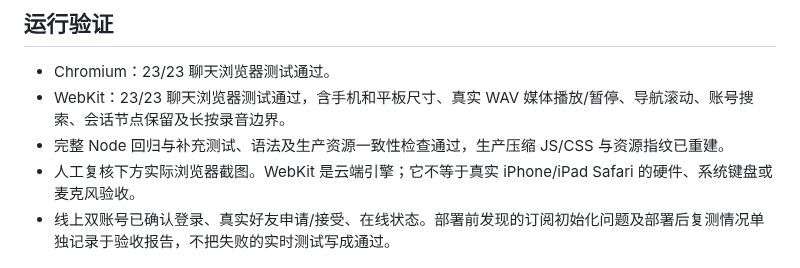
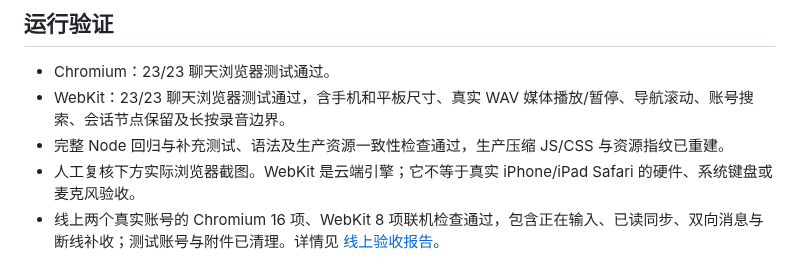
Before and after one commit to xutingjiang1004/xtj, a Markdown page: docs/chat-responsive-2026-09-30.md, the part around the change. Drawn GitHub-style.

Commit message:
Record live Chromium and WebKit chat acceptance and test cleanup

```diff
--- a/docs/chat-responsive-2026-09-30.md
+++ b/docs/chat-responsive-2026-09-30.md
@@ -24,7 +24,7 @@
 - WebKit：23/23 聊天浏览器测试通过，含手机和平板尺寸、真实 WAV 媒体播放/暂停、导航滚动、账号搜索、会话节点保留及长按录音边界。
 - 完整 Node 回归与补充测试、语法及生产资源一致性检查通过，生产压缩 JS/CSS 与资源指纹已重建。
 - 人工复核下方实际浏览器截图。WebKit 是云端引擎；它不等于真实 iPhone/iPad Safari 的硬件、系统键盘或麦克风验收。
-- 线上双账号已确认登录、真实好友申请/接受、在线状态。部署前发现的订阅初始化问题及部署后复测情况单独记录于验收报告，不把失败的实时测试写成通过。
+- 线上两个真实账号的 Chromium 16 项、WebKit 8 项联机检查通过，包含正在输入、已读同步、双向消息与断线补收；测试账号与附件已清理。详情见 [线上验收报告](chat-live-acceptance-2026-09-30.md)。
 
 ![手机语音播放器](chat-responsive-2026-09-30/mobile-voice-player.png)
 ![手机联系人](chat-responsive-2026-09-30/mobile-contacts.png)
```
Also changed, not shown: docs/chat-live-acceptance-2026-09-30.md (added, +32 -0 lines), docs/chat-live-acceptance-2026-09-30/webkit-ipad-chat.png (added), docs/chat-live-acceptance-2026-09-30/webkit-phone-menu.png (added), 4 other files.
